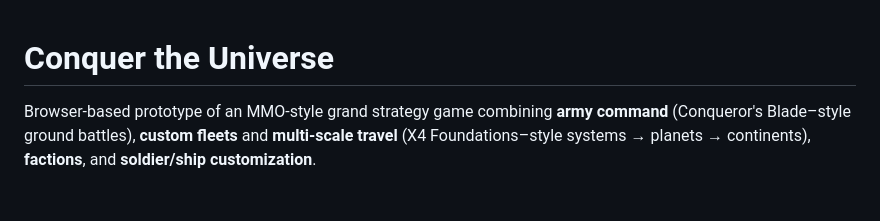
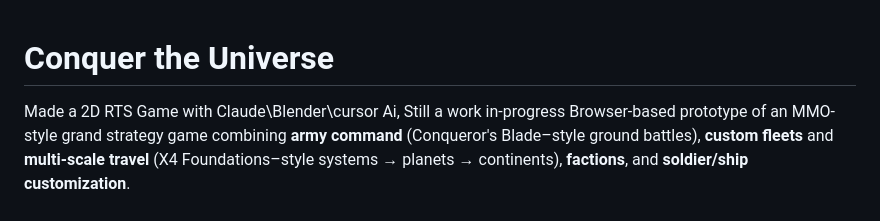
Before and after one commit to x0205x/legion-stars, a Markdown page: README.md, the part around the change. Drawn GitHub-style.

```diff
--- a/README.md
+++ b/README.md
@@ -1,5 +1,6 @@
 # Conquer the Universe
 
+Made a 2D RTS Game with Claude\Blender\cursor Ai, Still a work in-progress
 Browser-based prototype of an MMO-style grand strategy game combining **army command** (Conqueror's Blade–style ground battles), **custom fleets** and **multi-scale travel** (X4 Foundations–style systems → planets → continents), **factions**, and **soldier/ship customization**.
 
 ## Quick start (browser)
```
